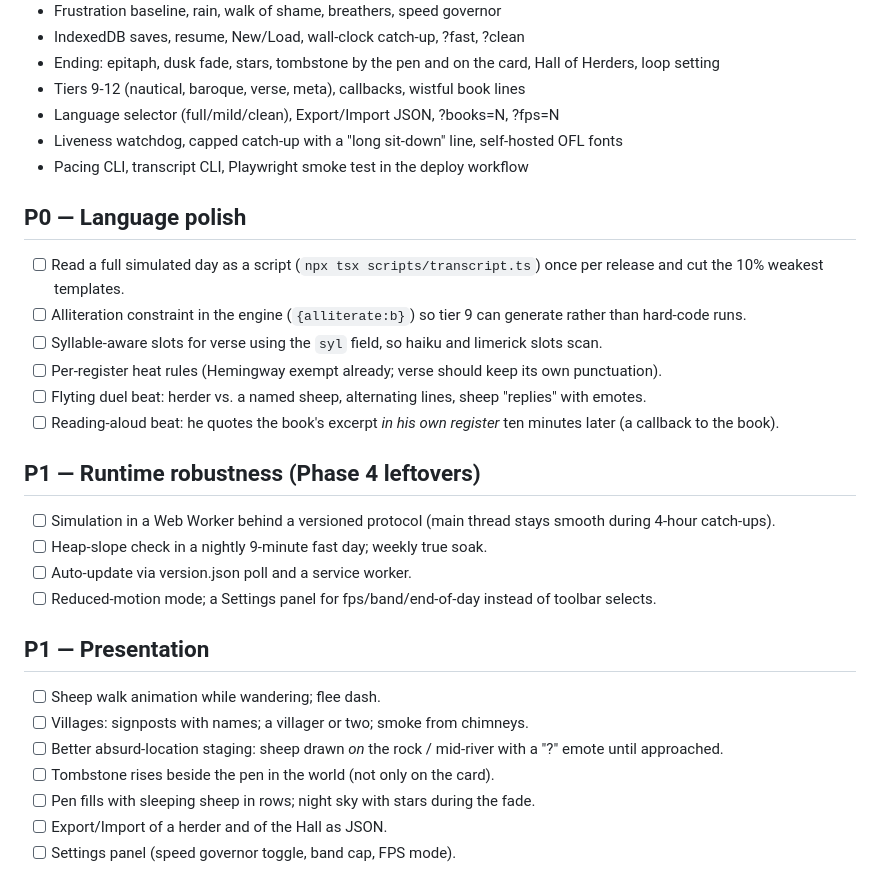
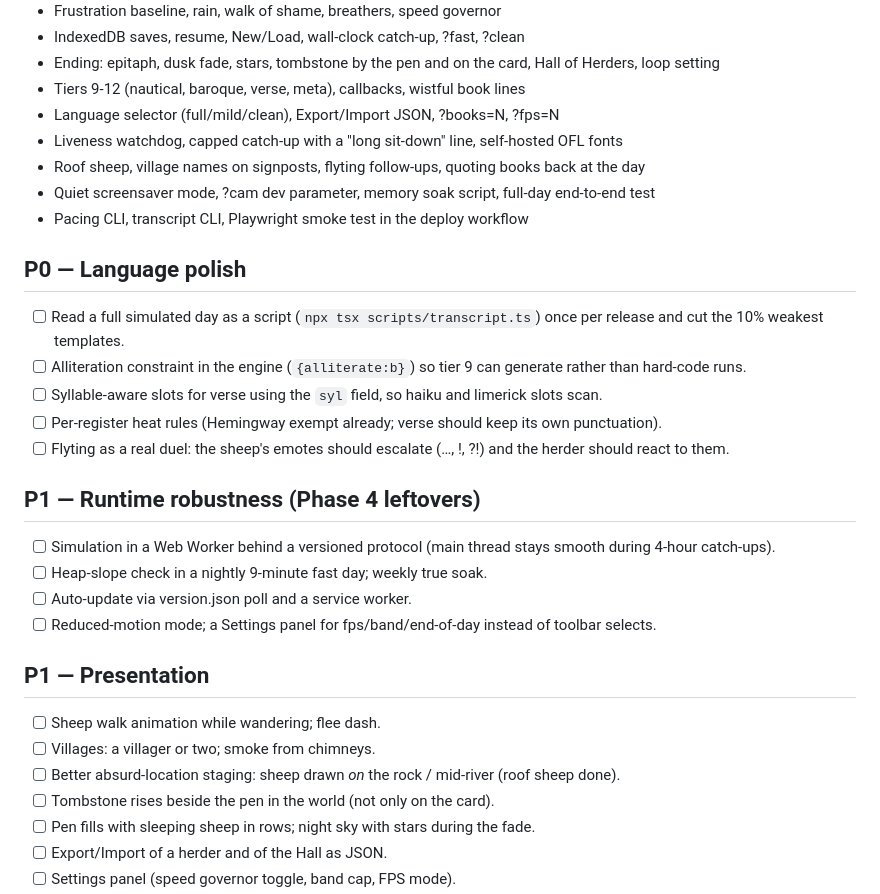
Before and after one commit to huntergdavis/curse-of-the-herder, a Markdown page: BACKLOG.md, the part around the change. GitHub-like rendering.

```diff
--- a/BACKLOG.md
+++ b/BACKLOG.md
@@ -23,6 +23,8 @@ long soak.
 - Tiers 9-12 (nautical, baroque, verse, meta), callbacks, wistful book lines
 - Language selector (full/mild/clean), Export/Import JSON, ?books=N, ?fps=N
 - Liveness watchdog, capped catch-up with a "long sit-down" line, self-hosted OFL fonts
+- Roof sheep, village names on signposts, flyting follow-ups, quoting books back at the day
+- Quiet screensaver mode, ?cam dev parameter, memory soak script, full-day end-to-end test
 - Pacing CLI, transcript CLI, Playwright smoke test in the deploy workflow
 
 ## P0 — Language polish
@@ -31,8 +33,7 @@ long soak.
 - [ ] Alliteration constraint in the engine (`{alliterate:b}`) so tier 9 can generate rather than hard-code runs.
 - [ ] Syllable-aware slots for verse using the `syl` field, so haiku and limerick slots scan.
 - [ ] Per-register heat rules (Hemingway exempt already; verse should keep its own punctuation).
-- [ ] Flyting duel beat: herder vs. a named sheep, alternating lines, sheep "replies" with emotes.
-- [ ] Reading-aloud beat: he quotes the book's excerpt *in his own register* ten minutes later (a callback to the book).
+- [ ] Flyting as a real duel: the sheep's emotes should escalate (…, !, ?!) and the herder should react to them.
 
 ## P1 — Runtime robustness (Phase 4 leftovers)
 
@@ -44,8 +45,8 @@ long soak.
 ## P1 — Presentation
 
 - [ ] Sheep walk animation while wandering; flee dash.
-- [ ] Villages: signposts with names; a villager or two; smoke from chimneys.
-- [ ] Better absurd-location staging: sheep drawn *on* the rock / mid-river with a "?" emote until approached.
+- [ ] Villages: a villager or two; smoke from chimneys.
+- [ ] Better absurd-location staging: sheep drawn *on* the rock / mid-river (roof sheep done).
 - [ ] Tombstone rises beside the pen in the world (not only on the card).
 - [ ] Pen fills with sleeping sheep in rows; night sky with stars during the fade.
 - [ ] Export/Import of a herder and of the Hall as JSON.
```
Also changed, not shown: PLAN.md (+7 -7 lines), README.md (+2 -0 lines), docs/img/village-roof-sheep.png (added), 2 other files.
